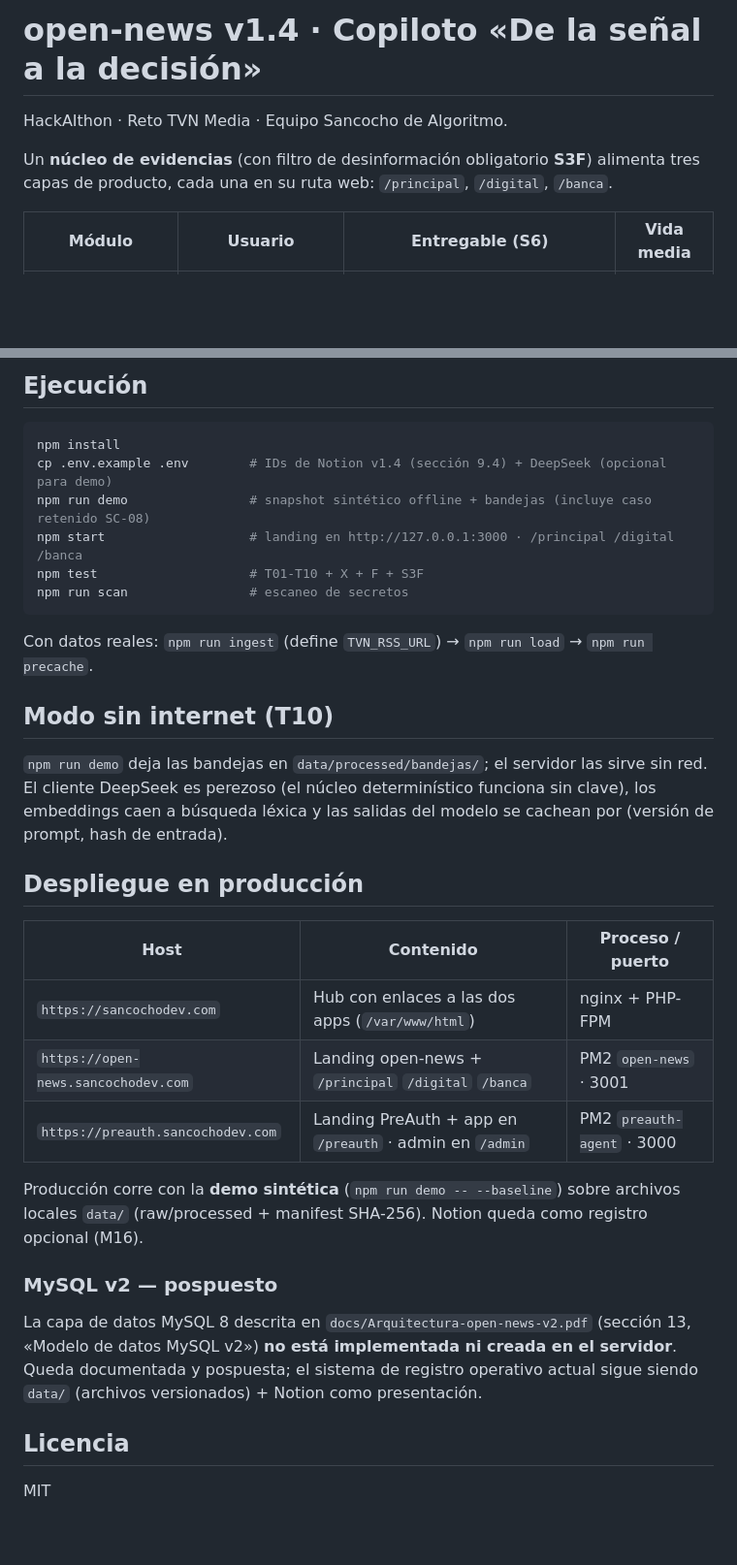
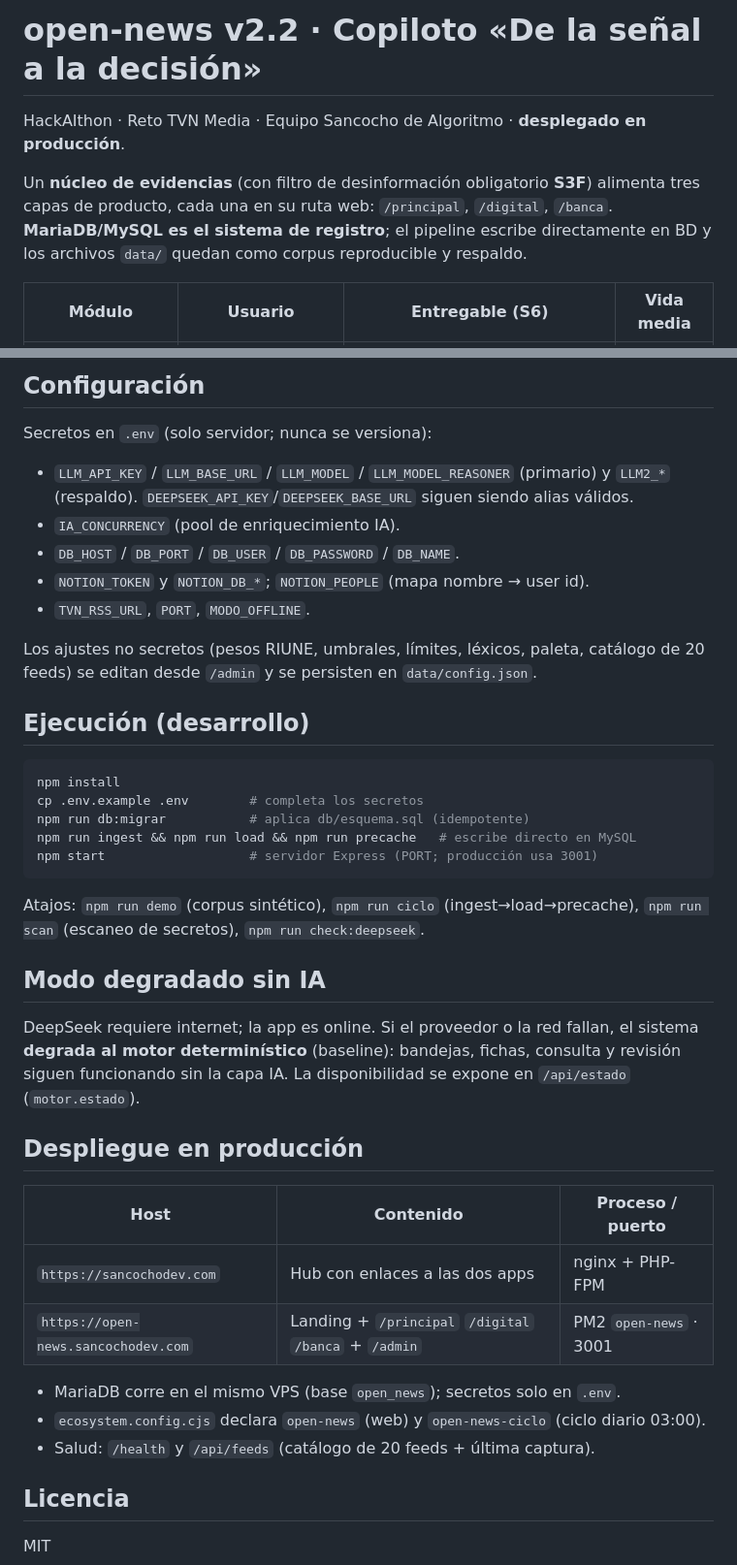
Before and after one commit to sancochodealgoritmo/open-news, a Markdown page: README.md, 2 parts joined by grey strips. Shown at 97% size. Drawn GitHub-style; blank space fills up the shorter version.

````diff
--- a/README.md
+++ b/README.md
@@ -1,9 +1,11 @@
-# open-news v1.4 · Copiloto «De la señal a la decisión»
+# open-news v2.2 · Copiloto «De la señal a la decisión»
 
-HackAIthon · Reto TVN Media · Equipo Sancocho de Algoritmo.
+HackAIthon · Reto TVN Media · Equipo Sancocho de Algoritmo · **desplegado en producción**.
 
 Un **núcleo de evidencias** (con filtro de desinformación obligatorio **S3F**) alimenta
 tres capas de producto, cada una en su ruta web: `/principal`, `/digital`, `/banca`.
+**MariaDB/MySQL es el sistema de registro**; el pipeline escribe directamente en BD y los
+archivos `data/` quedan como corpus reproducible y respaldo.
 
 | Módulo | Usuario | Entregable (S6) | Vida media |
 |---|---|---|---|
@@ -61,41 +87,47 @@ data/     raw/ · processed/ · snapshot (corpus versionado)
 
-## Ejecución
+## Configuración
+
+Secretos en `.env` (solo servidor; nunca se versiona):
+
+- `LLM_API_KEY` / `LLM_BASE_URL` / `LLM_MODEL` / `LLM_MODEL_REASONER` (primario) y
+  `LLM2_*` (respaldo). `DEEPSEEK_API_KEY`/`DEEPSEEK_BASE_URL` siguen siendo alias válidos.
+- `IA_CONCURRENCY` (pool de enriquecimiento IA).
+- `DB_HOST` / `DB_PORT` / `DB_USER` / `DB_PASSWORD` / `DB_NAME`.
+- `NOTION_TOKEN` y `NOTION_DB_*`; `NOTION_PEOPLE` (mapa nombre → user id).
+- `TVN_RSS_URL`, `PORT`, `MODO_OFFLINE`.
+
+Los ajustes no secretos (pesos RIUNE, umbrales, límites, léxicos, paleta, catálogo de 20
+feeds) se editan desde `/admin` y se persisten en `data/config.json`.
+
+## Ejecución (desarrollo)
 
 ```bash
 npm install
-cp .env.example .env        # IDs de Notion v1.4 (sección 9.4) + DeepSeek (opcional para demo)
-npm run demo                # snapshot sintético offline + bandejas (incluye caso retenido SC-08)
-npm start                   # landing en http://127.0.0.1:3000 · /principal /digital /banca
-npm test                    # T01-T10 + X + F + S3F
-npm run scan                # escaneo de secretos
+cp .env.example .env        # completa los secretos
+npm run db:migrar           # aplica db/esquema.sql (idempotente)
+npm run ingest && npm run load && npm run precache   # escribe directo en MySQL
+npm start                   # servidor Express (PORT; producción usa 3001)
 ```
 
-Con datos reales: `npm run ingest` (define `TVN_RSS_URL`) → `npm run load` → `npm run precache`.
+Atajos: `npm run demo` (corpus sintético), `npm run ciclo` (ingest→load→precache),
+`npm run scan` (escaneo de secretos), `npm run check:deepseek`.
 
-## Modo sin internet (T10)
+## Modo degradado sin IA
 
-`npm run demo` deja las bandejas en `data/processed/bandejas/`; el servidor las sirve
-sin red. El cliente DeepSeek es perezoso (el núcleo determinístico funciona sin clave),
-los embeddings caen a búsqueda léxica y las salidas del modelo se cachean por
-(versión de prompt, hash de entrada).
+DeepSeek requiere internet; la app es online. Si el proveedor o la red fallan, el sistema
+**degrada al motor determinístico** (baseline): bandejas, fichas, consulta y revisión siguen
+funcionando sin la capa IA. La disponibilidad se expone en `/api/estado` (`motor.estado`).
 
 ## Despliegue en producción
 
 | Host | Contenido | Proceso / puerto |
 |---|---|---|
-| `https://sancochodev.com` | Hub con enlaces a las dos apps (`/var/www/html`) | nginx + PHP-FPM |
-| `https://open-news.sancochodev.com` | Landing open-news + `/principal` `/digital` `/banca` | PM2 `open-news` · 3001 |
-| `https://preauth.sancochodev.com` | Landing PreAuth + app en `/preauth` · admin en `/admin` | PM2 `preauth-agent` · 3000 |
+| `https://sancochodev.com` | Hub con enlaces a las dos apps | nginx + PHP-FPM |
+| `https://open-news.sancochodev.com` | Landing + `/principal` `/digital` `/banca` + `/admin` | PM2 `open-news` · 3001 |
 
-Producción corre con la **demo sintética** (`npm run demo -- --baseline`) sobre archivos
-locales `data/` (raw/processed + manifest SHA-256). Notion queda como registro opcional (M16).
-
-### MySQL v2 — pospuesto
-
-La capa de datos MySQL 8 descrita en `docs/Arquitectura-open-news-v2.pdf` (sección 13,
-«Modelo de datos MySQL v2») **no está implementada ni creada en el servidor**. Queda
-documentada y pospuesta; el sistema de registro operativo actual sigue siendo `data/`
-(archivos versionados) + Notion como presentación.
+- MariaDB corre en el mismo VPS (base `open_news`); secretos solo en `.env`.
+- `ecosystem.config.cjs` declara `open-news` (web) y `open-news-ciclo` (ciclo diario 03:00).
+- Salud: `/health` y `/api/feeds` (catálogo de 20 feeds + última captura).
 
 ## Licencia
 
````
Also changed, not shown: other parts of README.md (+53 -29 lines).
